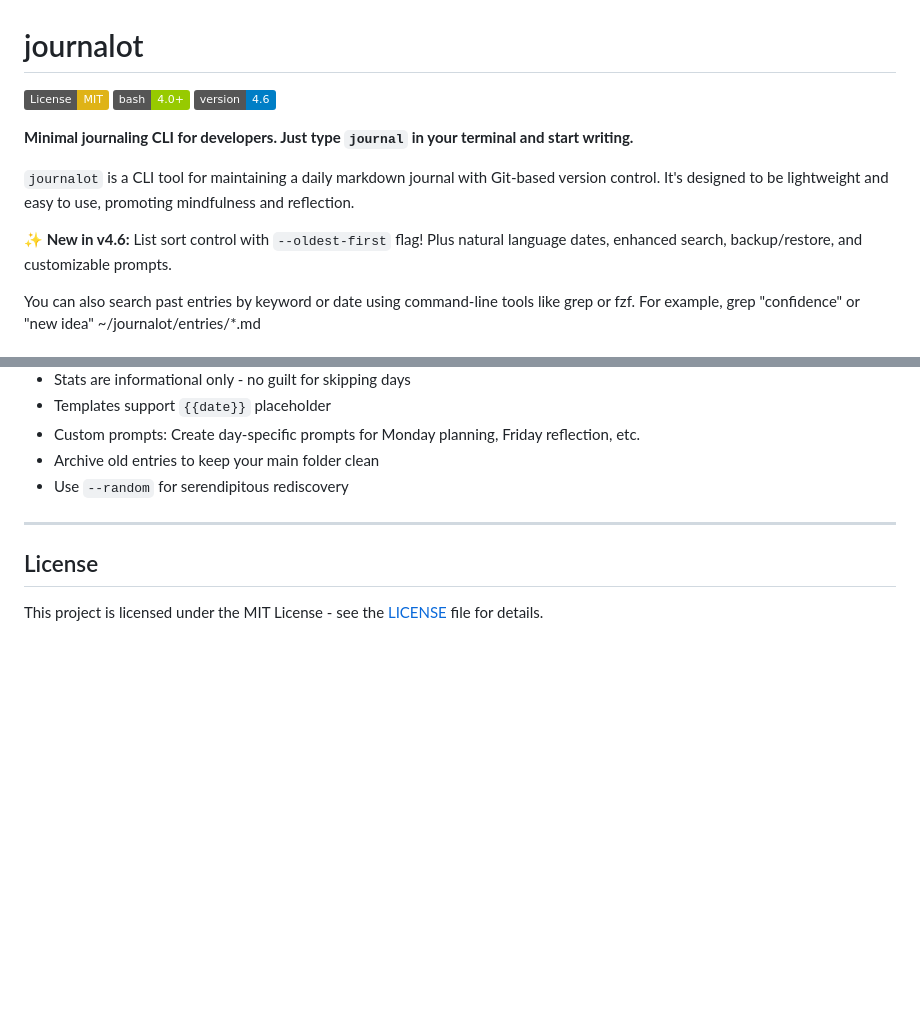
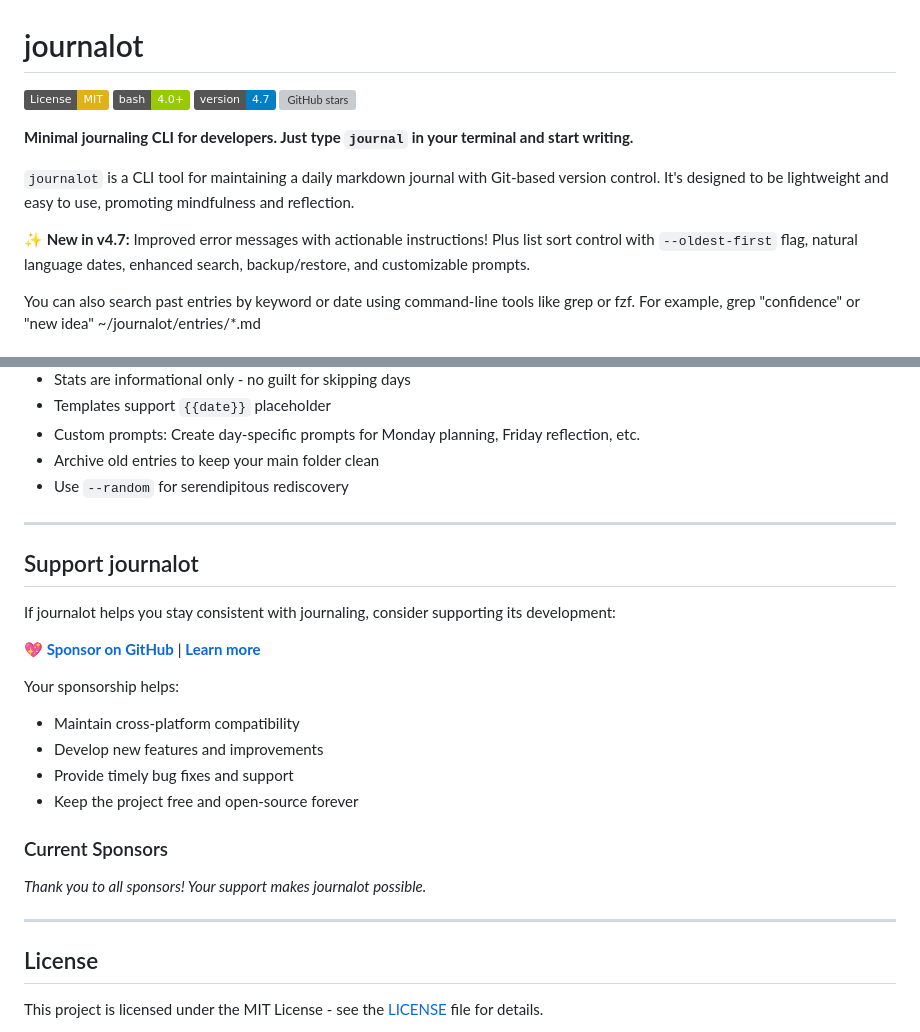
Before and after one commit to jtaylortech/journalot, a Markdown page: README.md, 2 parts joined by grey strips. GitHub-like rendering; badges without logos; blank space fills up the shorter version; grey boxes are pictures that could not be loaded.

Commit message:
Add sponsors section and update badges
- Add GitHub stars badge
- Update version badge to 4.7
- Add comprehensive sponsors section with links
- Highlight what sponsorship enables
- Include placeholder for sponsor recognition

🤖 Generated with [Claude Code](https://claude.com/claude-code)

Co-Authored-By: Claude <noreply@anthropic.com>

```diff
--- a/README.md
+++ b/README.md
@@ -3,13 +3,14 @@
 
 ![License: MIT](https://img.shields.io/badge/License-MIT-yellow.svg)
 ![Bash](https://img.shields.io/badge/bash-4.0+-green.svg)
-![Version](https://img.shields.io/badge/version-4.6-blue.svg)
+![Version](https://img.shields.io/badge/version-4.7-blue.svg)
+![GitHub stars](https://img.shields.io/github/stars/jtaylortech/journalot?style=social)
 
 **Minimal journaling CLI for developers. Just type `journal` in your terminal and start writing.**
 
 `journalot` is a CLI tool for maintaining a daily markdown journal with Git-based version control. It's designed to be lightweight and easy to use, promoting mindfulness and reflection.
 
-**✨ New in v4.6:** List sort control with `--oldest-first` flag! Plus natural language dates, enhanced search, backup/restore, and customizable prompts.
+**✨ New in v4.7:** Improved error messages with actionable instructions! Plus list sort control with `--oldest-first` flag, natural language dates, enhanced search, backup/restore, and customizable prompts.
 
 You can also search past entries by keyword or date using command-line tools like grep or fzf. For example, grep "confidence" or "new idea" ~/journalot/entries/*.md
 
@@ -235,5 +236,25 @@ Each file should contain one prompt per line. Day-specific files choose a random
 
 ---
 
+## Support journalot
+
+If journalot helps you stay consistent with journaling, consider supporting its development:
+
+**[💖 Sponsor on GitHub](https://github.com/sponsors/jtaylortech)** | **[Learn more](https://journalot.dev/sponsor)**
+
+Your sponsorship helps:
+- Maintain cross-platform compatibility
+- Develop new features and improvements
+- Provide timely bug fixes and support
+- Keep the project free and open-source forever
+
+### Current Sponsors
+
+_Thank you to all sponsors! Your support makes journalot possible._
+
+<!-- sponsors --><!-- sponsors -->
+
+---
+
 ## License
 This project is licensed under the MIT License - see the [LICENSE](LICENSE) file for details.
```
